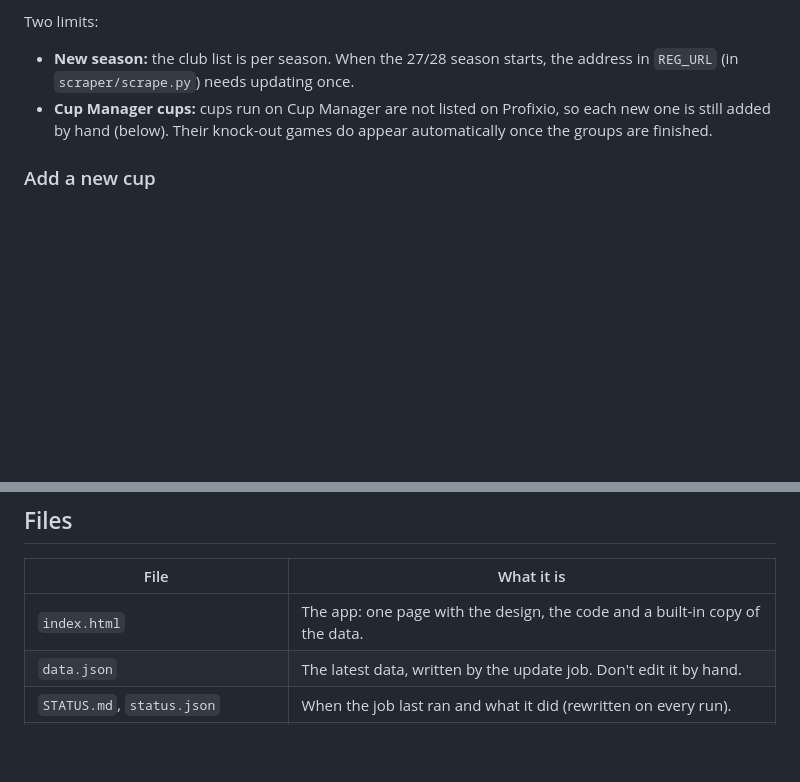
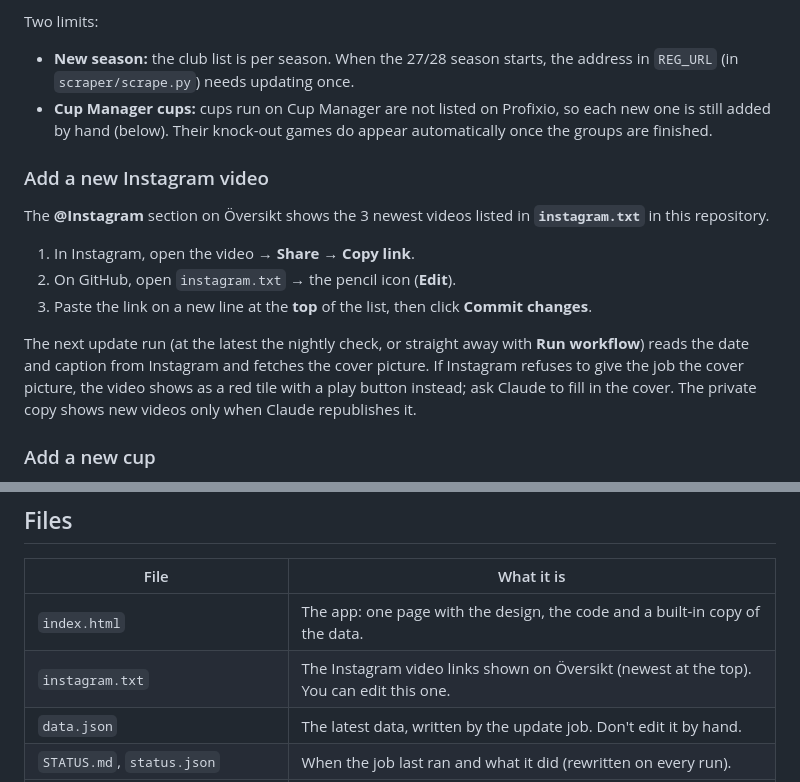
Before and after one commit to keithhearne/bbpered, a Markdown page: README.md, 2 parts joined by grey strips. Drawn GitHub-style; blank space fills up the shorter version.

Commit message:
README: how to add a new Instagram video
Co-Authored-By: Claude Opus 5.5 <noreply@anthropic.com>
Claude-Session: https://claude.ai/code/session_016FNqk2voBcU7gQzxQX69LE

```diff
--- a/README.md
+++ b/README.md
@@ -92,6 +92,14 @@ Two limits:
 - **New season:** the club list is per season. When the 27/28 season starts, the address in `REG_URL` (in `scraper/scrape.py`) needs updating once.
 - **Cup Manager cups:** cups run on Cup Manager are not listed on Profixio, so each new one is still added by hand (below). Their knock-out games do appear automatically once the groups are finished.
 
+### Add a new Instagram video
+The **@Instagram** section on Översikt shows the 3 newest videos listed in **`instagram.txt`** in this repository.
+1. In Instagram, open the video → **Share** → **Copy link**.
+2. On GitHub, open `instagram.txt` → the pencil icon (**Edit**).
+3. Paste the link on a new line at the **top** of the list, then click **Commit changes**.
+
+The next update run (at the latest the nightly check, or straight away with **Run workflow**) reads the date and caption from Instagram and fetches the cover picture. If Instagram refuses to give the job the cover picture, the video shows as a red tile with a play button instead; ask Claude to fill in the cover. The private copy shows new videos only when Claude republishes it.
+
 ### Add a new cup
 Cups are not on Profixio, so each new cup is added by hand in `scraper/scrape.py` under `CUPS`. That needs the cup's Cup Manager address, plus its `tournamentId` and `categoryId`. The easiest way is to ask Claude to add it, giving the cup's link.
 
@@ -108,6 +116,7 @@ If the repository is ever made private, the job would only have a limited number
 | File | What it is |
 |---|---|
 | `index.html` | The app: one page with the design, the code and a built-in copy of the data. |
+| `instagram.txt` | The Instagram video links shown on Översikt (newest at the top). You can edit this one. |
 | `data.json` | The latest data, written by the update job. Don't edit it by hand. |
 | `STATUS.md`, `status.json` | When the job last ran and what it did (rewritten on every run). |
 | `scraper/scrape.py` | The update script: fetching, the schedule and live mode. Settings are at the top: `LIVE_STEP` (10 min), `NIGHT_START` (03), `WEEKEND_EVERY` (5 h), `LIVE_LEAD` (3 h), `LIVE_BEFORE`/`LIVE_AFTER`. |
```
